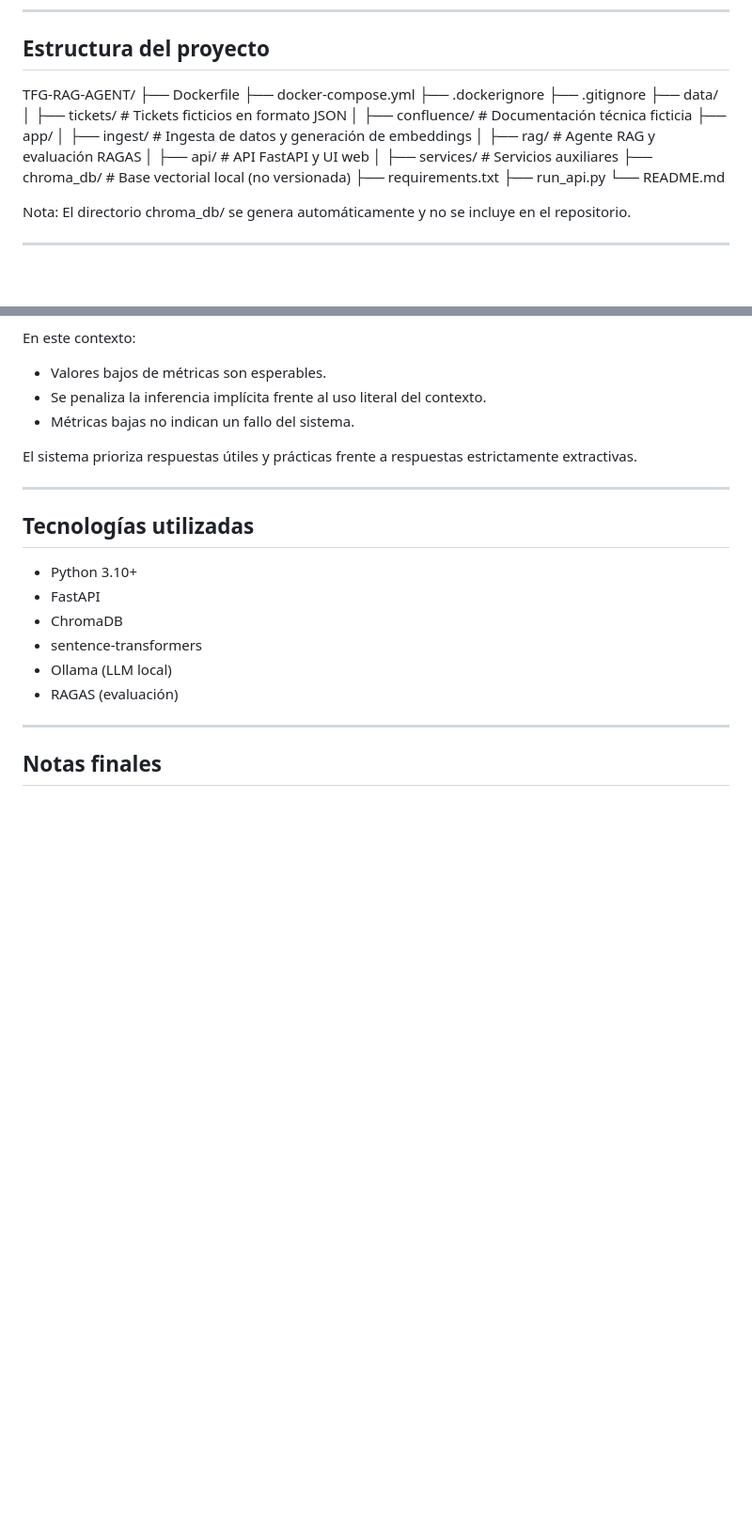
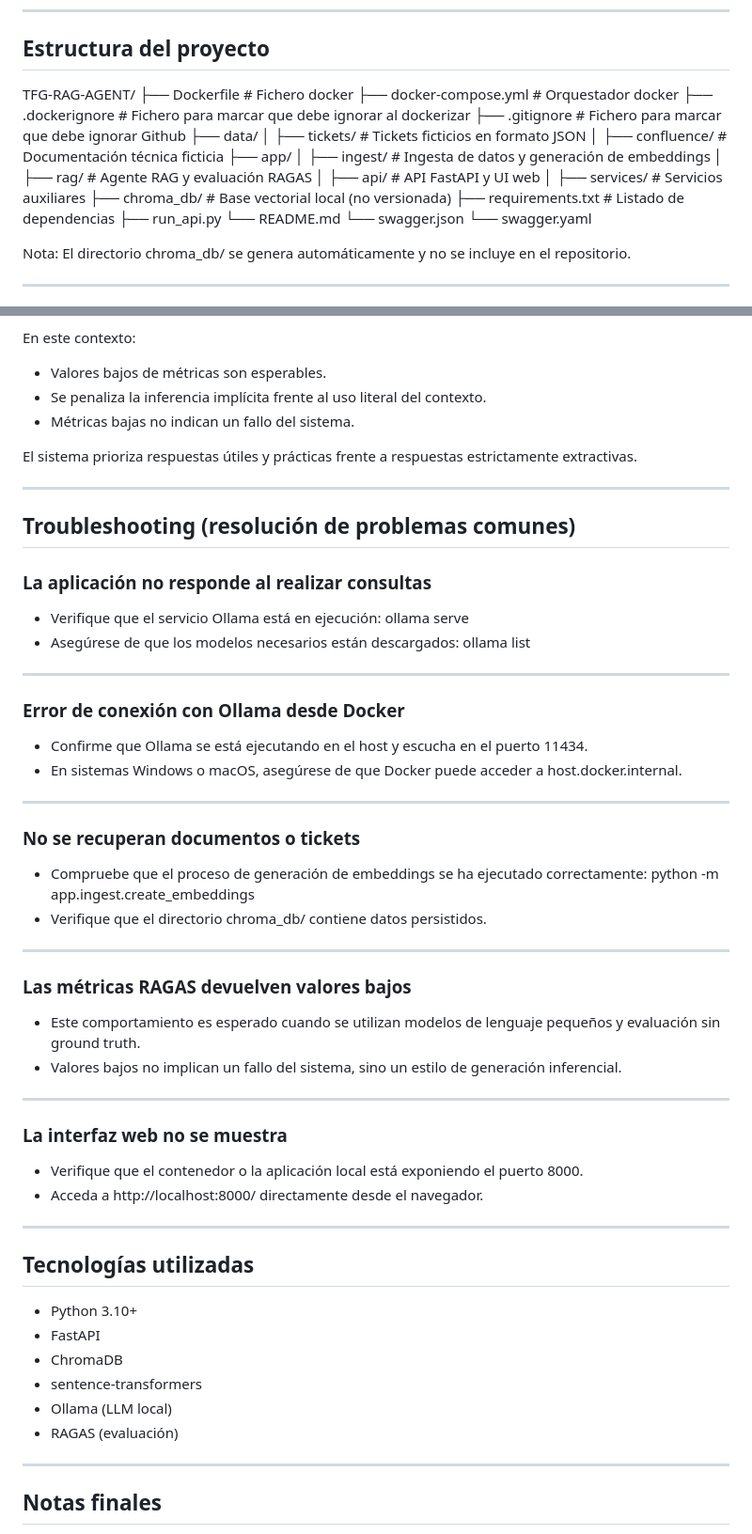
Before and after one commit to ddumont76/TFG-RAG-AGENT, a Markdown page: Readme.md, 2 parts joined by grey strips. Shown at 94% size. GitHub-like rendering; blank space fills up the shorter version.

Commit message:
Se añade al Readme parte de troubleshouting

```diff
--- a/Readme.md
+++ b/Readme.md
@@ -41,10 +41,10 @@ La interfaz se sirve directamente desde la API FastAPI y está orientada a la de
 ## Estructura del proyecto
 
 TFG-RAG-AGENT/
-├── Dockerfile
-├── docker-compose.yml
-├── .dockerignore
-├── .gitignore
+├── Dockerfile             # Fichero docker
+├── docker-compose.yml     # Orquestador docker
+├── .dockerignore          # Fichero para marcar que debe ignorar al dockerizar
+├── .gitignore             # Fichero para marcar que debe ignorar Github
 ├── data/
 │   ├── tickets/           # Tickets ficticios en formato JSON
 │   ├── confluence/        # Documentación técnica ficticia
@@ -54,9 +54,11 @@ TFG-RAG-AGENT/
 │   ├── api/               # API FastAPI y UI web
 │   ├── services/          # Servicios auxiliares
 ├── chroma_db/             # Base vectorial local (no versionada)
-├── requirements.txt
+├── requirements.txt       # Listado de dependencias
 ├── run_api.py
 └── README.md
+└── swagger.json
+└── swagger.yaml
 
 Nota: El directorio chroma_db/ se genera automáticamente y no se incluye en el repositorio.
 
@@ -254,6 +256,46 @@ El sistema prioriza respuestas útiles y prácticas frente a respuestas estricta
 
 ---
 
+## Troubleshooting (resolución de problemas comunes)
+
+### La aplicación no responde al realizar consultas
+
+- Verifique que el servicio Ollama está en ejecución:
+  ollama serve
+- Asegúrese de que los modelos necesarios están descargados:
+  ollama list
+
+---
+
+### Error de conexión con Ollama desde Docker
+
+- Confirme que Ollama se está ejecutando en el host y escucha en el puerto 11434.
+- En sistemas Windows o macOS, asegúrese de que Docker puede acceder a host.docker.internal.
+
+---
+
+### No se recuperan documentos o tickets
+
+- Compruebe que el proceso de generación de embeddings se ha ejecutado correctamente:
+  python -m app.ingest.create_embeddings
+- Verifique que el directorio chroma_db/ contiene datos persistidos.
+
+---
+
+### Las métricas RAGAS devuelven valores bajos
+
+- Este comportamiento es esperado cuando se utilizan modelos de lenguaje pequeños y evaluación sin ground truth.
+- Valores bajos no implican un fallo del sistema, sino un estilo de generación inferencial.
+
+---
+
+### La interfaz web no se muestra
+
+- Verifique que el contenedor o la aplicación local está exponiendo el puerto 8000.
+- Acceda a http://localhost:8000/ directamente desde el navegador.
+
+---
+
 ## Tecnologías utilizadas
 
 - Python 3.10+
```
